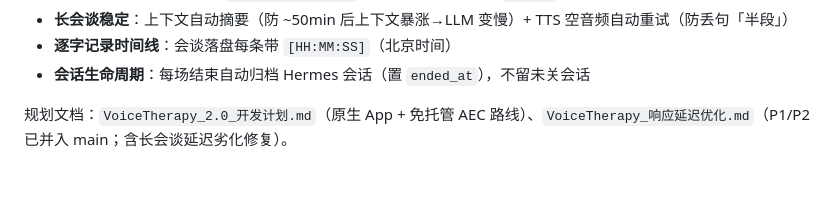
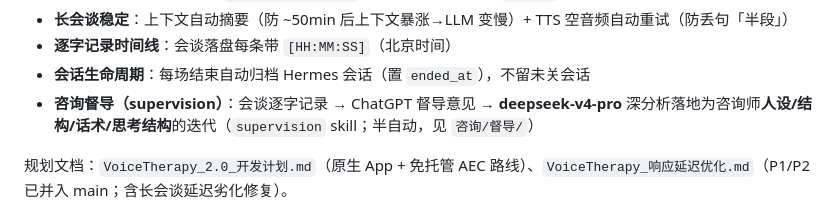
Before and after one commit to jeffhangithub/VoiceTherapy, a Markdown page: README.md, the part around the change. Drawn GitHub-style; blank space fills up the shorter version.

Commit message:
docs(readme): add supervision capability to current state

```diff
--- a/README.md
+++ b/README.md
@@ -116,6 +116,7 @@ https://mac.tail844e3d.ts.net/ ── Tailscale Serve
 - **长会谈稳定**：上下文自动摘要（防 ~50min 后上下文暴涨→LLM 变慢）+ TTS 空音频自动重试（防丢句「半段」）
 - **逐字记录时间线**：会谈落盘每条带 `[HH:MM:SS]`（北京时间）
 - **会话生命周期**：每场结束自动归档 Hermes 会话（置 `ended_at`），不留未关会话
+- **咨询督导（supervision）**：会谈逐字记录 → ChatGPT 督导意见 → **deepseek-v4-pro** 深分析落地为咨询师**人设/结构/话术/思考结构**的迭代（`supervision` skill；半自动，见 `咨询/督导/`）
 
 规划文档：`VoiceTherapy_2.0_开发计划.md`（原生 App + 免托管 AEC 路线）、`VoiceTherapy_响应延迟优化.md`（P1/P2 已并入 main；含长会谈延迟劣化修复）。
 
```
